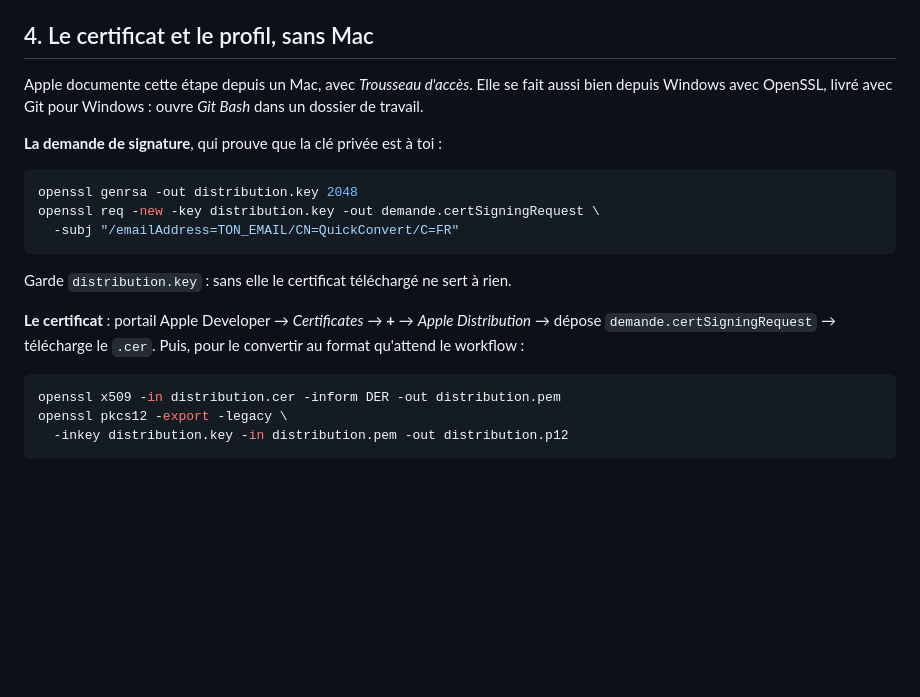
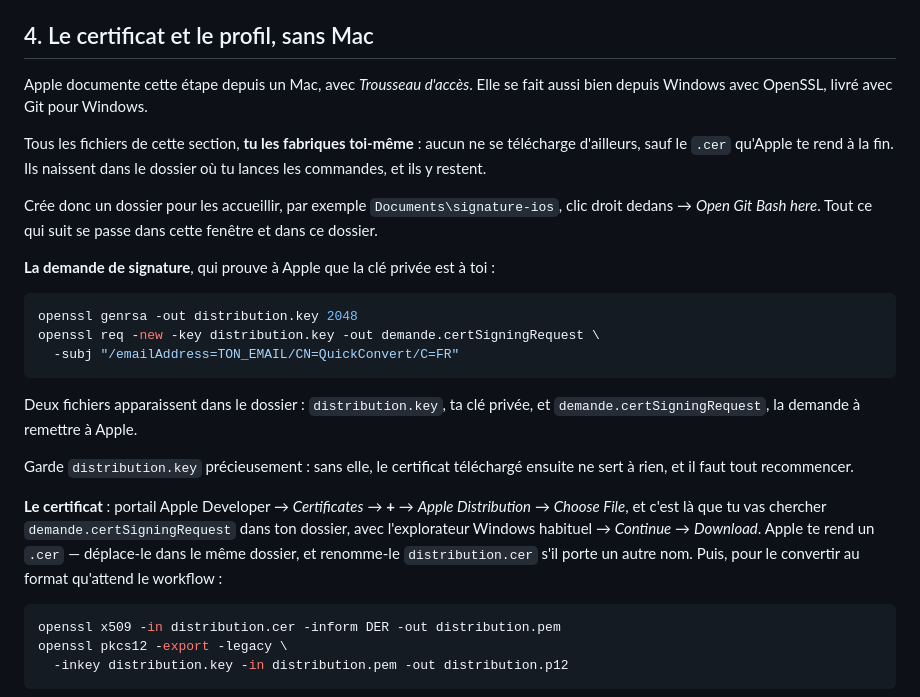
Before and after one commit to Sylar78/QuickConvert, a Markdown page: docs/publication-ios.md, the part around the change. Rendered like a GitHub page; blank space fills up the shorter version.

Commit message:
docs iOS : dit d'où viennent les fichiers de signature
La procédure donnait les commandes sans dire que les fichiers qu'elles citent
n'existent pas encore : ils naissent de ces commandes, dans le dossier où on
les lance. Rien ne le disait, et l'étape se lit comme si un fichier était à
retrouver quelque part.

Elle indique maintenant de créer un dossier de travail, ce que chaque
commande y dépose, et où Apple vient chercher la demande de signature.

Co-Authored-By: Claude Opus 5 (1M context) <noreply@anthropic.com>
Claude-Session: https://claude.ai/code/session_01CxvdeKhg2tX23Udi5JM1Um

````diff
--- a/docs/publication-ios.md
+++ b/docs/publication-ios.md
@@ -57,10 +57,17 @@ visible et n'a pas à ressembler au nom de la fiche.
 ## 4. Le certificat et le profil, sans Mac
 
 Apple documente cette étape depuis un Mac, avec *Trousseau d'accès*. Elle se
-fait aussi bien depuis Windows avec OpenSSL, livré avec Git pour Windows :
-ouvre *Git Bash* dans un dossier de travail.
+fait aussi bien depuis Windows avec OpenSSL, livré avec Git pour Windows.
 
-**La demande de signature**, qui prouve que la clé privée est à toi :
+Tous les fichiers de cette section, **tu les fabriques toi-même** : aucun ne
+se télécharge d'ailleurs, sauf le `.cer` qu'Apple te rend à la fin. Ils
+naissent dans le dossier où tu lances les commandes, et ils y restent.
+
+Crée donc un dossier pour les accueillir, par exemple
+`Documents\signature-ios`, clic droit dedans → *Open Git Bash here*. Tout ce
+qui suit se passe dans cette fenêtre et dans ce dossier.
+
+**La demande de signature**, qui prouve à Apple que la clé privée est à toi :
 
 ```bash
 openssl genrsa -out distribution.key 2048
@@ -68,11 +75,17 @@ openssl req -new -key distribution.key -out demande.certSigningRequest \
   -subj "/emailAddress=TON_EMAIL/CN=QuickConvert/C=FR"
 ```
 
-Garde `distribution.key` : sans elle le certificat téléchargé ne sert à rien.
+Deux fichiers apparaissent dans le dossier : `distribution.key`, ta clé
+privée, et `demande.certSigningRequest`, la demande à remettre à Apple.
+
+Garde `distribution.key` précieusement : sans elle, le certificat téléchargé
+ensuite ne sert à rien, et il faut tout recommencer.
 
 **Le certificat** : portail Apple Developer → *Certificates* → **+** →
-*Apple Distribution* → dépose `demande.certSigningRequest` → télécharge le
-`.cer`. Puis, pour le convertir au format qu'attend le workflow :
+*Apple Distribution* → *Choose File*, et c'est là que tu vas chercher
+`demande.certSigningRequest` dans ton dossier, avec l'explorateur Windows
+habituel → *Continue* → *Download*. Apple te rend un `.cer` — déplace-le dans
+le même dossier, et renomme-le `distribution.cer` s'il porte un autre nom. Puis, pour le convertir au format qu'attend le workflow :
 
 ```bash
 openssl x509 -in distribution.cer -inform DER -out distribution.pem
````
